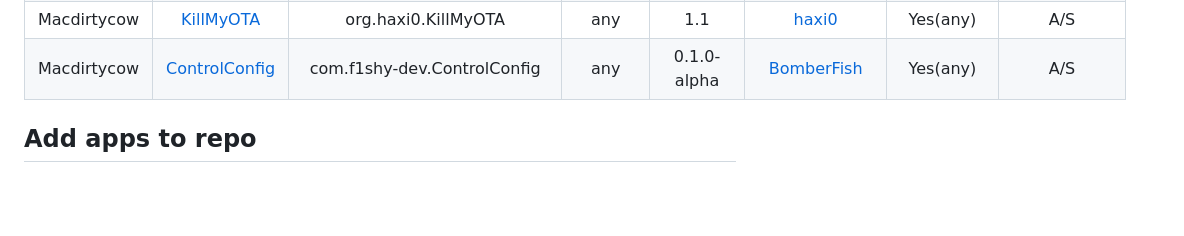
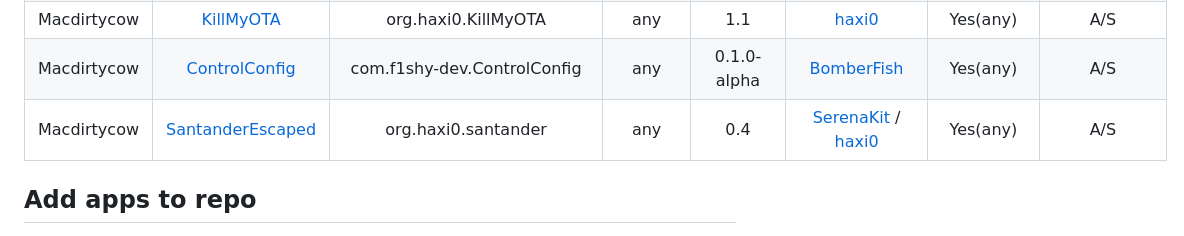
Before and after one commit to azu0609/repo, a Markdown page: README.md, the part around the change. Drawn GitHub-style; blank space fills up the shorter version.

Commit message:
Forgot to add santander

```diff
--- a/README.md
+++ b/README.md
@@ -24,6 +24,7 @@
 | Macdirtycow | [Cowabunga](https://github.com/leminlimez/Cowabunga) | com.leemin.Cowabunga | any | 10.1.1 | [leminlimez](https://github.com/leminlimez) | Yes(any) | A/S |
 | Macdirtycow | [KillMyOTA](https://github.com/haxi0/KillMyOTA) | org.haxi0.KillMyOTA | any | 1.1 | [haxi0](https://github.com/haxi0) | Yes(any) | A/S |
 | Macdirtycow | [ControlConfig](https://github.com/BomberFish/ControlConfig) | com.f1shy-dev.ControlConfig | any | 0.1.0-alpha | [BomberFish](https://github.com/BomberFish) | Yes(any) | A/S |
+| Macdirtycow | [SantanderEscaped](https://github.com/haxi0/SantanderEscaped) | org.haxi0.santander | any | 0.4 | [SerenaKit](https://github.com/SerenaKit/Santander) / [haxi0](https://github.com/haxi0) | Yes(any) | A/S |
 
 ## Add apps to repo
 1. Add json data to apps like:
```
